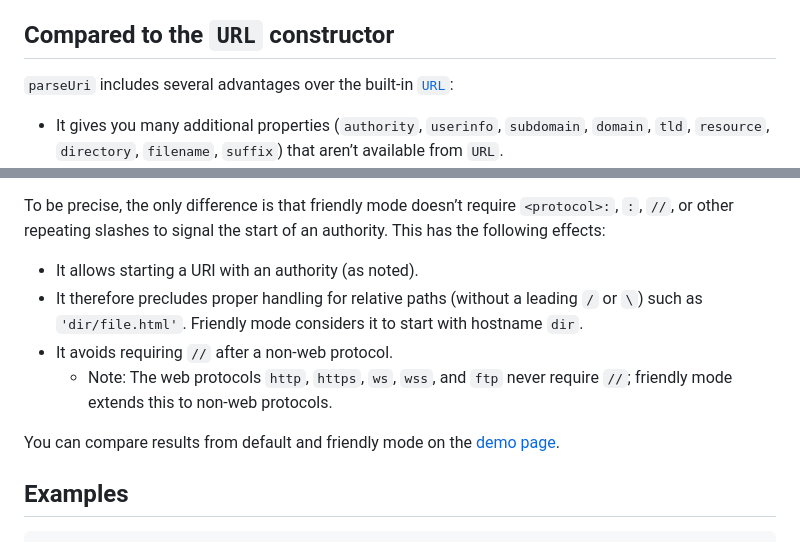
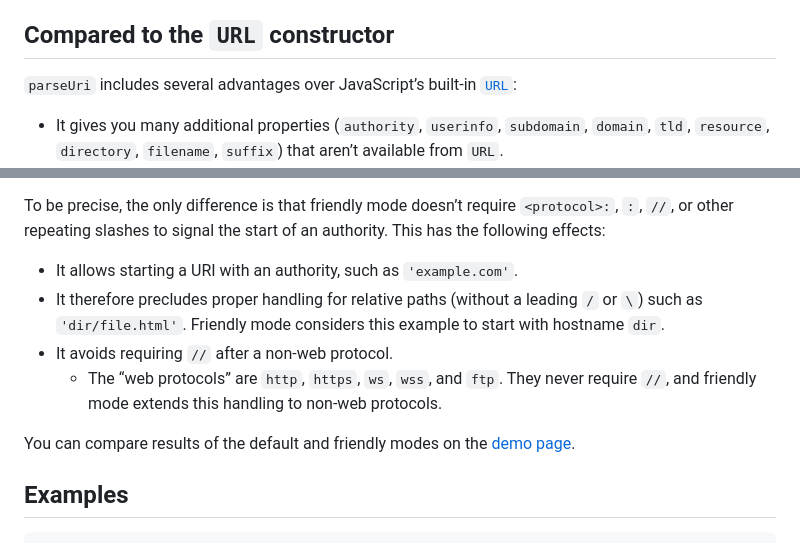
Before and after one commit to slevithan/parseuri, a Markdown page: README.md, 2 parts joined by grey strips. Rendered like a GitHub page.

Commit message:
Readme tweaks

```diff
--- a/README.md
+++ b/README.md
@@ -8,7 +8,7 @@ Version 2 was a major, breaking change that might require updating URI part name
 
 ## Compared to the `URL` constructor
 
-`parseUri` includes several advantages over the built-in [`URL`](https://developer.mozilla.org/en-US/docs/Web/API/URL):
+`parseUri` includes several advantages over JavaScript’s built-in [`URL`](https://developer.mozilla.org/en-US/docs/Web/API/URL):
 
 * It gives you many additional properties (`authority`, `userinfo`, `subdomain`, `domain`, `tld`, `resource`, `directory`, `filename`, `suffix`) that aren’t available from `URL`.
 * `URL` throws e.g. if not given a protocol, and in many other cases of valid (but not supported) and invalid URIs. `parseUri` makes a best case effort even with partial or invalid URIs and is extremely good with edge cases.
@@ -66,12 +66,12 @@ The default mode follows official URI standards, whereas friendly mode handles h
 
 To be precise, the only difference is that friendly mode doesn’t require `<protocol>:`, `:`, `//`, or other repeating slashes to signal the start of an authority. This has the following effects:
 
-- It allows starting a URI with an authority (as noted).
-- It therefore precludes proper handling for relative paths (without a leading `/` or `\`) such as `'dir/file.html'`. Friendly mode considers it to start with hostname `dir`.
+- It allows starting a URI with an authority, such as `'example.com'`.
+- It therefore precludes proper handling for relative paths (without a leading `/` or `\`) such as `'dir/file.html'`. Friendly mode considers this example to start with hostname `dir`.
 - It avoids requiring `//` after a non-web protocol.
-  - Note: The web protocols `http`, `https`, `ws`, `wss`, and `ftp` never require `//`; friendly mode extends this to non-web protocols.
+  - The “web protocols” are `http`, `https`, `ws`, `wss`, and `ftp`. They never require `//`, and friendly mode extends this handling to non-web protocols.
 
-You can compare results from default and friendly mode on the [demo page](https://slevithan.github.io/parseuri/demo/?friendlyMode=true).
+You can compare results of the default and friendly modes on the [demo page](https://slevithan.github.io/parseuri/demo/?friendlyMode=true).
 
 ## Examples
 
```
